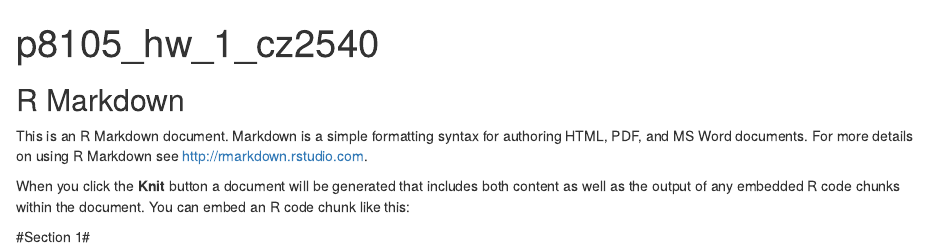
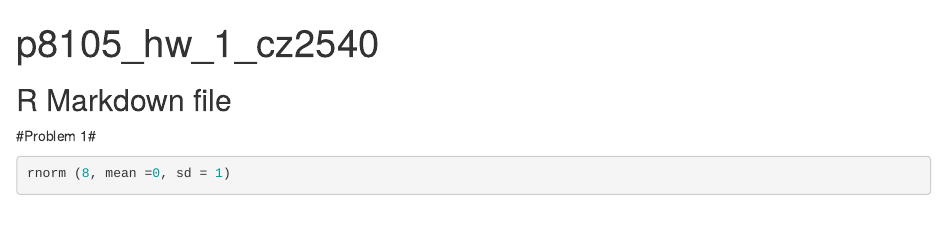
Before and after one commit to connzhang/p8105_hw1_cz2540, an R Markdown document (p8105hw_1_cz2540.Rmd): the page in a window 1100 px wide, from its top. Rendered offline with R 4.5, knitr and Pandoc, with nearby package versions; the code chunks are not run, so their results and figures are left out.

Commit message:
Problem 1 continued

````diff
--- a/p8105hw_1_cz2540.Rmd
+++ b/p8105hw_1_cz2540.Rmd
@@ -7,10 +7,10 @@ output: html_document
 knitr::opts_chunk$set(echo = TRUE)
 ```
 
-## R Markdown
+## R Markdown file ##
 
-This is an R Markdown document. Markdown is a simple formatting syntax for authoring HTML, PDF, and MS Word documents. For more details on using R Markdown see <http://rmarkdown.rstudio.com>.
+#Problem 1#
 
-When you click the **Knit** button a document will be generated that includes both content as well as the output of any embedded R code chunks within the document. You can embed an R code chunk like this:
 
-#Section 1#
+```{r}
+rnorm (8, mean =0, sd = 1)
````
Also changed, not shown: p8105hw_1_cz2540.html.
